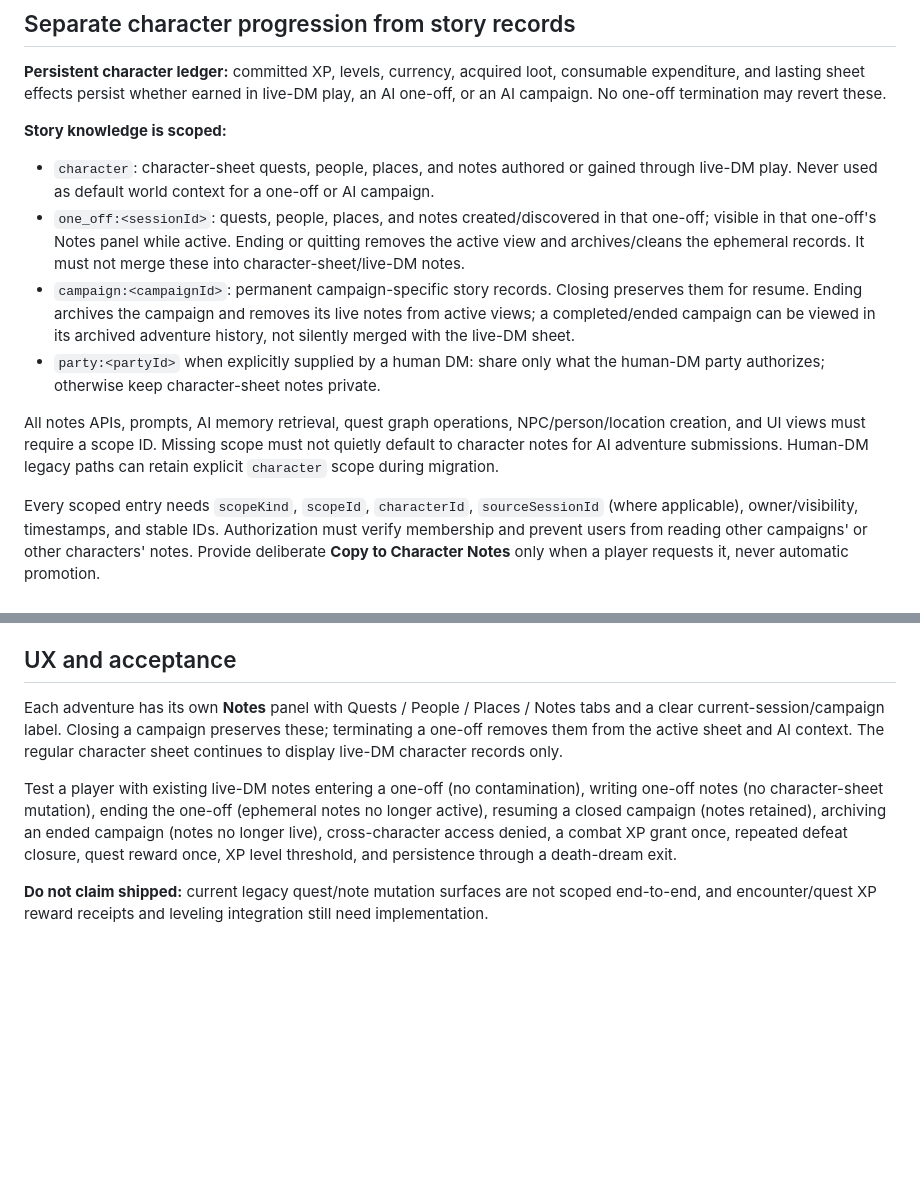
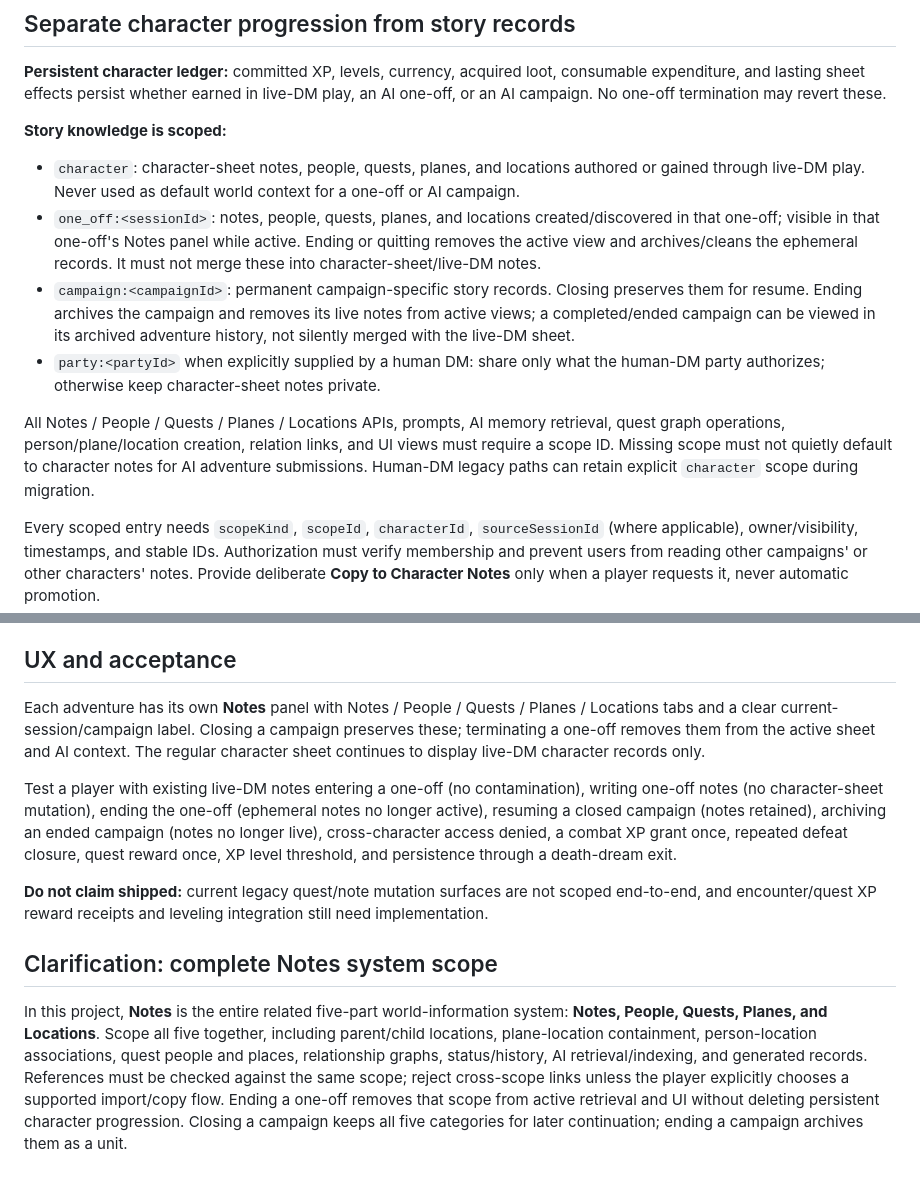
Before and after one commit to dstancomb3/DND-Companion, a Markdown page: docs/adventure-progression-and-note-isolation.md, 2 parts joined by grey strips. Rendered like a GitHub page; blank space fills up the shorter version.

Commit message:
Clarify play-mode isolation covers Notes, People, Quests, Planes and Locations

```diff
--- a/docs/adventure-progression-and-note-isolation.md
+++ b/docs/adventure-progression-and-note-isolation.md
@@ -6,12 +6,12 @@ Decision: 2026-10-27. Status: design contract, implementation pending.
 **Persistent character ledger:** committed XP, levels, currency, acquired loot, consumable expenditure, and lasting sheet effects persist whether earned in live-DM play, an AI one-off, or an AI campaign. No one-off termination may revert these.
 
 **Story knowledge is scoped:**
-- `character`: character-sheet quests, people, places, and notes authored or gained through live-DM play. Never used as default world context for a one-off or AI campaign.
-- `one_off:<sessionId>`: quests, people, places, and notes created/discovered in that one-off; visible in that one-off's Notes panel while active. Ending or quitting removes the active view and archives/cleans the ephemeral records. It must not merge these into character-sheet/live-DM notes.
+- `character`: character-sheet notes, people, quests, planes, and locations authored or gained through live-DM play. Never used as default world context for a one-off or AI campaign.
+- `one_off:<sessionId>`: notes, people, quests, planes, and locations created/discovered in that one-off; visible in that one-off's Notes panel while active. Ending or quitting removes the active view and archives/cleans the ephemeral records. It must not merge these into character-sheet/live-DM notes.
 - `campaign:<campaignId>`: permanent campaign-specific story records. Closing preserves them for resume. Ending archives the campaign and removes its live notes from active views; a completed/ended campaign can be viewed in its archived adventure history, not silently merged with the live-DM sheet.
 - `party:<partyId>` when explicitly supplied by a human DM: share only what the human-DM party authorizes; otherwise keep character-sheet notes private.
 
-All notes APIs, prompts, AI memory retrieval, quest graph operations, NPC/person/location creation, and UI views must require a scope ID. Missing scope must not quietly default to character notes for AI adventure submissions. Human-DM legacy paths can retain explicit `character` scope during migration.
+All Notes / People / Quests / Planes / Locations APIs, prompts, AI memory retrieval, quest graph operations, person/plane/location creation, relation links, and UI views must require a scope ID. Missing scope must not quietly default to character notes for AI adventure submissions. Human-DM legacy paths can retain explicit `character` scope during migration.
 
 Every scoped entry needs `scopeKind`, `scopeId`, `characterId`, `sourceSessionId` (where applicable), owner/visibility, timestamps, and stable IDs. Authorization must verify membership and prevent users from reading other campaigns' or other characters' notes. Provide deliberate **Copy to Character Notes** only when a player requests it, never automatic promotion.
 
@@ -26,8 +26,12 @@ Every scoped entry needs `scopeKind`, `scopeId`, `characterId`, `sourceSessionId
 
 ## UX and acceptance
 
-Each adventure has its own **Notes** panel with Quests / People / Places / Notes tabs and a clear current-session/campaign label. Closing a campaign preserves these; terminating a one-off removes them from the active sheet and AI context. The regular character sheet continues to display live-DM character records only.
+Each adventure has its own **Notes** panel with Notes / People / Quests / Planes / Locations tabs and a clear current-session/campaign label. Closing a campaign preserves these; terminating a one-off removes them from the active sheet and AI context. The regular character sheet continues to display live-DM character records only.
 
 Test a player with existing live-DM notes entering a one-off (no contamination), writing one-off notes (no character-sheet mutation), ending the one-off (ephemeral notes no longer active), resuming a closed campaign (notes retained), archiving an ended campaign (notes no longer live), cross-character access denied, a combat XP grant once, repeated defeat closure, quest reward once, XP level threshold, and persistence through a death-dream exit.
 
 **Do not claim shipped:** current legacy quest/note mutation surfaces are not scoped end-to-end, and encounter/quest XP reward receipts and leveling integration still need implementation.
+
+## Clarification: complete Notes system scope
+
+In this project, **Notes** is the entire related five-part world-information system: **Notes, People, Quests, Planes, and Locations**. Scope all five together, including parent/child locations, plane-location containment, person-location associations, quest people and places, relationship graphs, status/history, AI retrieval/indexing, and generated records. References must be checked against the same scope; reject cross-scope links unless the player explicitly chooses a supported import/copy flow. Ending a one-off removes that scope from active retrieval and UI without deleting persistent character progression. Closing a campaign keeps all five categories for later continuation; ending a campaign archives them as a unit.
```
